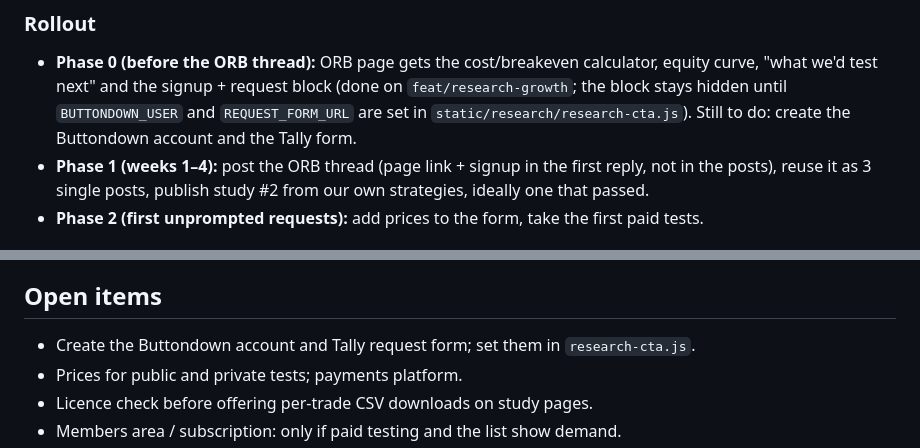
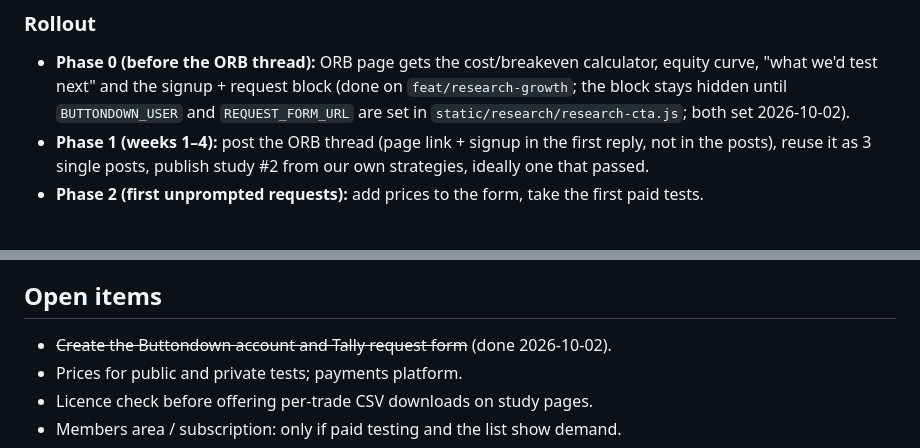
Before and after one commit to mcdawgzy/purrtfolio-tools, a Markdown page: research/BUSINESS_PLAN.md, 2 parts joined by grey strips. Drawn GitHub-style.

Commit message:
research: plan - email + request form are live
Co-Authored-By: Claude Opus 5.5 <noreply@anthropic.com>

```diff
--- a/research/BUSINESS_PLAN.md
+++ b/research/BUSINESS_PLAN.md
@@ -79,8 +79,7 @@ paid tests.
 - **Phase 0 (before the ORB thread):** ORB page gets the cost/breakeven calculator,
   equity curve, "what we'd test next" and the signup + request block (done on
   `feat/research-growth`; the block stays hidden until `BUTTONDOWN_USER` and
-  `REQUEST_FORM_URL` are set in `static/research/research-cta.js`). Still to do:
-  create the Buttondown account and the Tally form.
+  `REQUEST_FORM_URL` are set in `static/research/research-cta.js`; both set 2026-10-02).
 - **Phase 1 (weeks 1–4):** post the ORB thread (page link + signup in the first
   reply, not in the posts), reuse it as 3 single posts, publish study #2 from our
   own strategies, ideally one that passed.
@@ -96,7 +95,7 @@ paid tests.
 
 ## Open items
 
-- Create the Buttondown account and Tally request form; set them in `research-cta.js`.
+- ~~Create the Buttondown account and Tally request form~~ (done 2026-10-02).
 - Prices for public and private tests; payments platform.
 - Licence check before offering per-trade CSV downloads on study pages.
 - Members area / subscription: only if paid testing and the list show demand.
```
